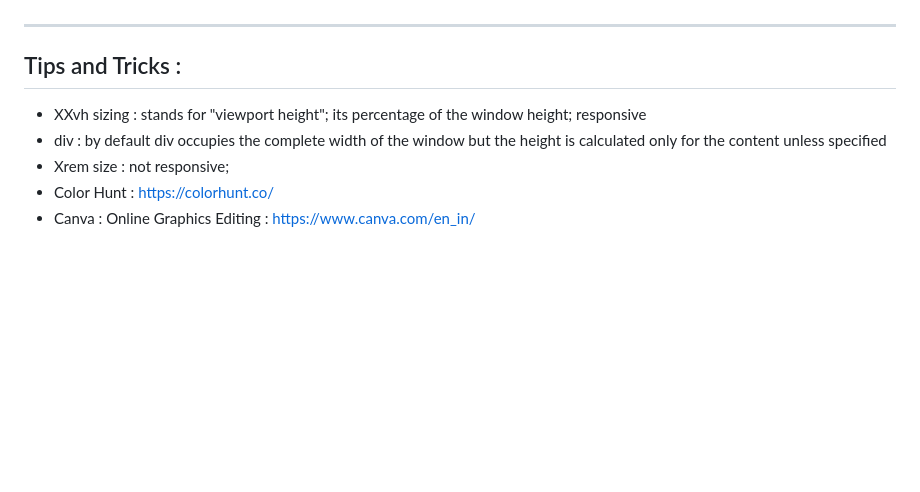
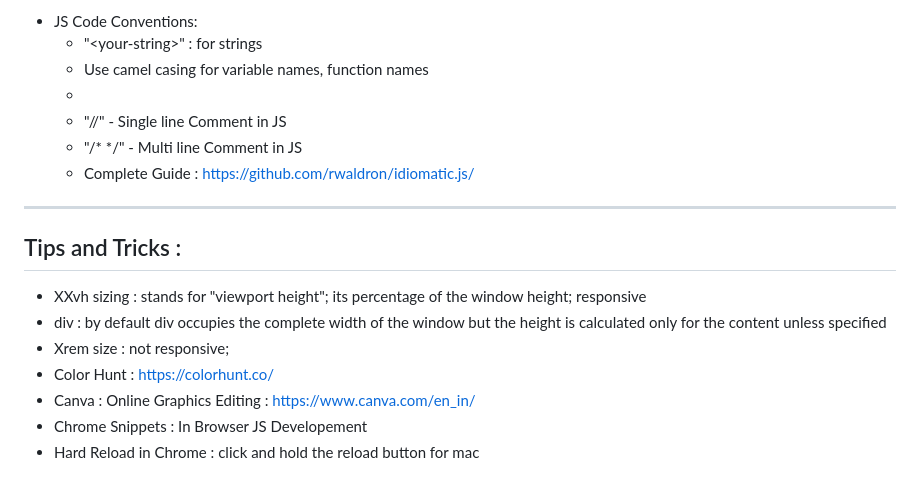
Before and after one commit to adi-sd/udemy-complete-web-development-bootcamp, a Markdown page: README.md, the part around the change printed below. GitHub-like rendering; blank space fills up the shorter version.

```diff
--- a/README.md
+++ b/README.md
@@ -528,3 +606,11 @@
+-   JS Code Conventions:
+    -   "\<your-string>" : for strings
+    -   Use camel casing for variable names, function names
+    -
+    -   "//" - Single line Comment in JS
+    -   "/\* \*/" - Multi line Comment in JS
+    -   Complete Guide : https://github.com/rwaldron/idiomatic.js/
+
 ---
 
 ## Tips and Tricks :
@@ -534,3 +620,5 @@
 -   Xrem size : not responsive;
 -   Color Hunt : https://colorhunt.co/
 -   Canva : Online Graphics Editing : https://www.canva.com/en_in/
+-   Chrome Snippets : In Browser JS Developement
+-   Hard Reload in Chrome : click and hold the reload button for mac
```
Also changed, not shown: other parts of README.md (+78 -0 lines).
